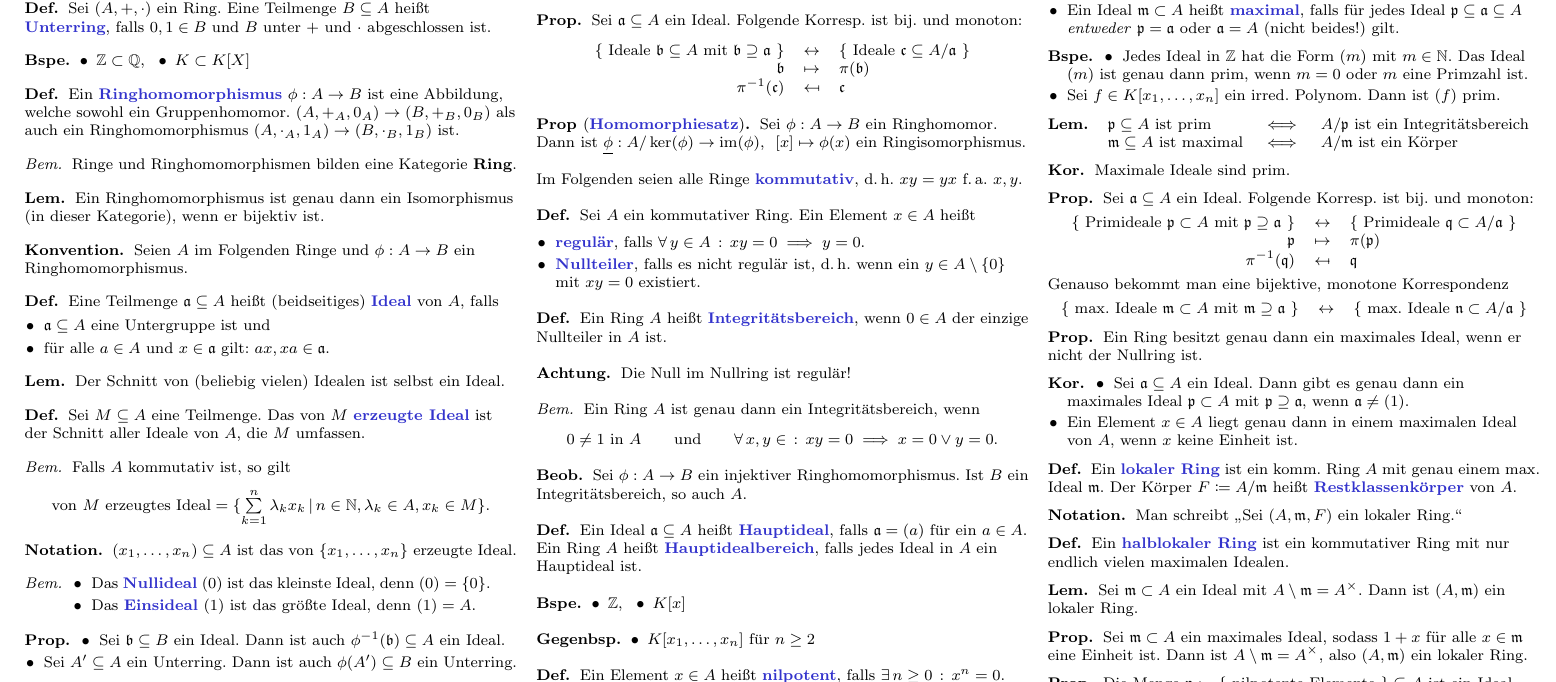
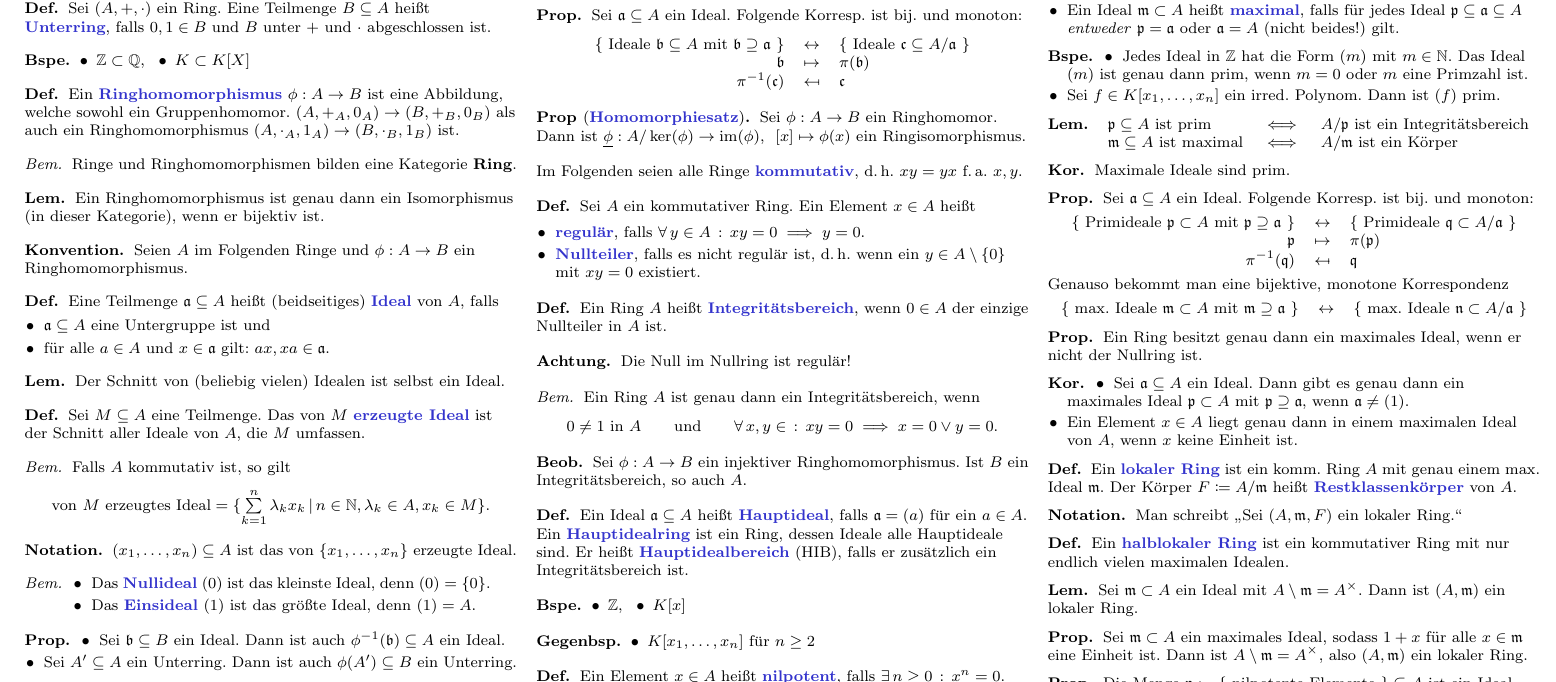
Before and after one commit to timjb/uni-spicker, a LaTeX document (kommalg.tex): part of page 1 of 14, cut so that both start at the same text. The pictures show the PDF file kommalg.pdf that the author committed with the source.

Commit message:
KommAlg: Ein HIB ist ein HIR, der zusätzlich ein IB ist

```diff
--- a/kommalg.tex
+++ b/kommalg.tex
@@ -284,7 +284,9 @@ Im Folgenden seien alle Ringe \emph{kommutativ}, \dh{} $xy = yx$ f.\,a. $x, y$.
 
 \begin{defn}
   Ein Ideal $\aaa \subseteq A$ heißt \emph{Hauptideal}, falls $\aaa = (a)$ für ein $a \in A$. \\
-  Ein Ring~$A$ heißt \emph{Hauptidealbereich}, falls jedes Ideal in $A$ ein Hauptideal ist.
+  %Ein Ring~$A$ heißt \emph{Hauptidealring}, falls jedes Ideal in $A$ ein Hauptideal ist.
+  Ein \emph{Hauptidealring} ist ein Ring, dessen Ideale alle Hauptideale sind.
+  Er heißt \emph{Hauptidealbereich} (HIB), falls er zusätzlich ein Integritätsbereich ist.
 \end{defn}
 
 \begin{bspe}
```
Also changed, not shown: kommalg.pdf.
